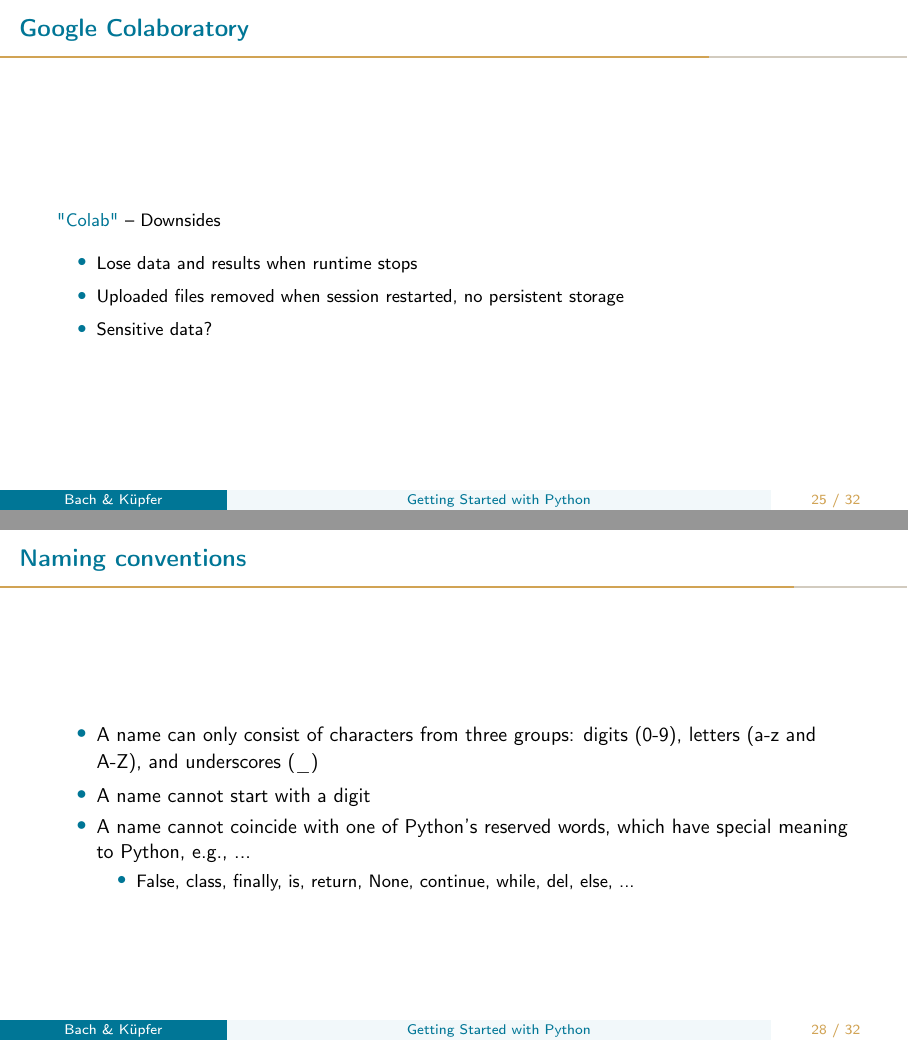
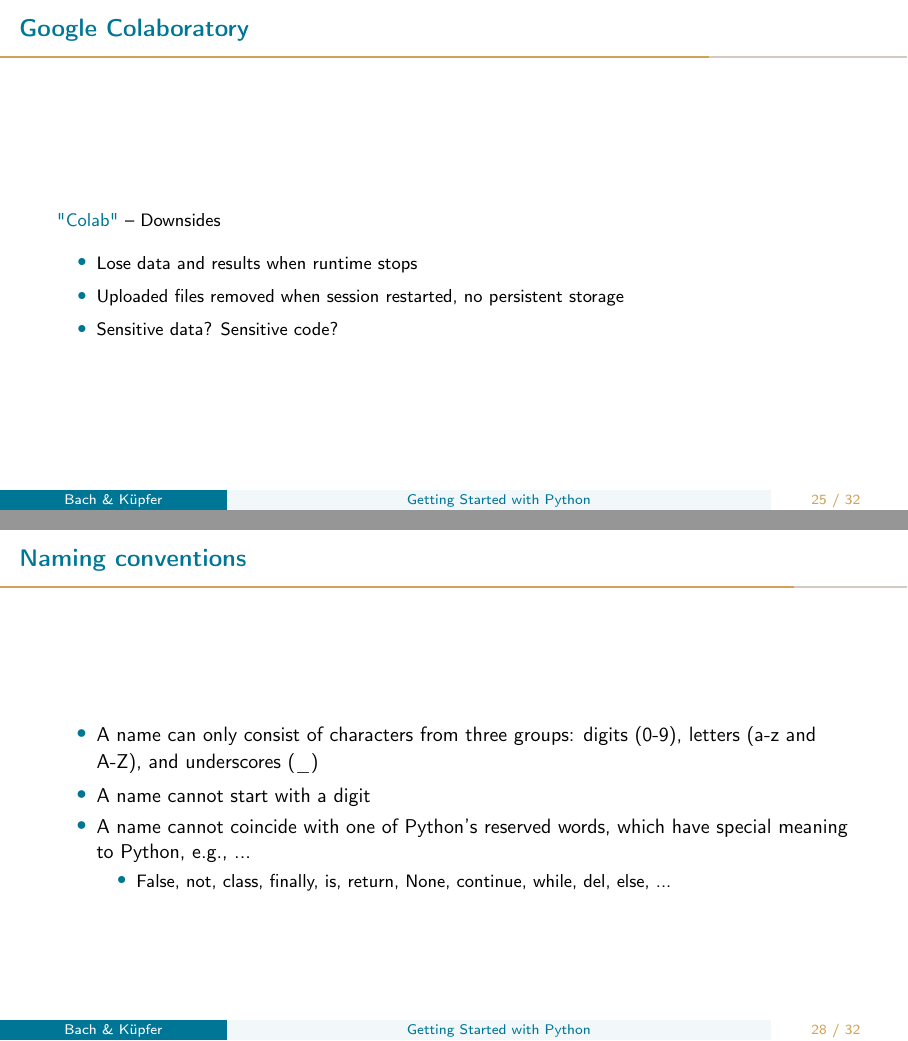
Before and after one commit to SocialScienceDataLab/python-for-social-scientists, LaTeX slides (Day 1/Slides/LaTeX files/Slides-getting started.tex): pages 28 and 33 of 38, joined at a grey line. Compiled offline with pdfLaTeX.

Commit message:
Updates from Overleaf

```diff
--- a/Day 1/Slides/LaTeX files/Slides-getting started.tex
+++ b/Day 1/Slides/LaTeX files/Slides-getting started.tex
@@ -482,7 +482,7 @@
     \begin{itemize}
         \item Lose data and results when runtime stops
         \item Uploaded files removed when session restarted, no persistent storage
-        \item Sensitive data?
+        \item Sensitive data? Sensitive code?
         \end{itemize}
 
 
@@ -523,7 +523,7 @@
         \item A name cannot start with a digit
         \item A name cannot coincide with one of Python’s reserved words, which have special meaning to Python, e.g., ...
         \begin{itemize}
-            \item False, class, finally, is, return, None, continue, while, del, else, ...
+            \item False, not, class, finally, is, return, None, continue, while, del, else, ...
         \end{itemize}
     \end{itemize}
 \end{frame}
```
